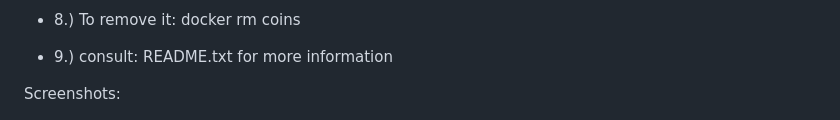
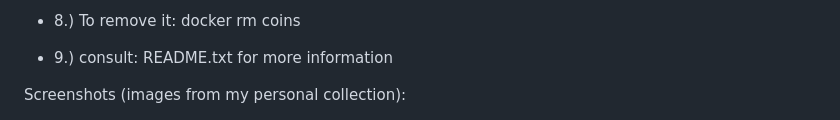
Before and after one commit to povidanius/opengdl, a Markdown page: README.md, the part around the change. GitHub-like rendering.

```diff
--- a/README.md
+++ b/README.md
@@ -34,7 +34,7 @@ How to run:
 - 9.) consult: README.txt for more information
 
 
-Screenshots:
+Screenshots (images from my personal collection):
 
 <img src="Screenshot%20from%202026-04-30%2022-13-23.png" alt="Example 1" title="Example 1" width="50%">
 
```
